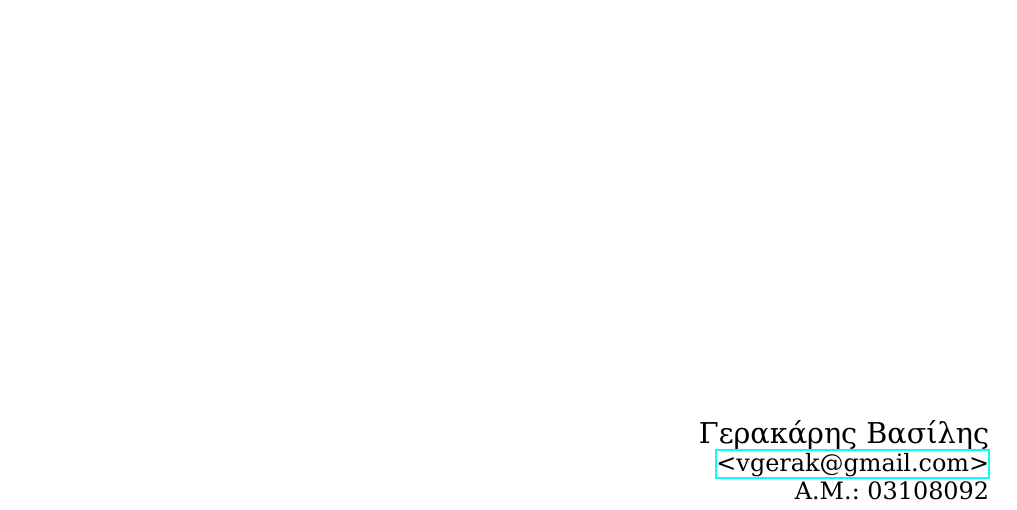
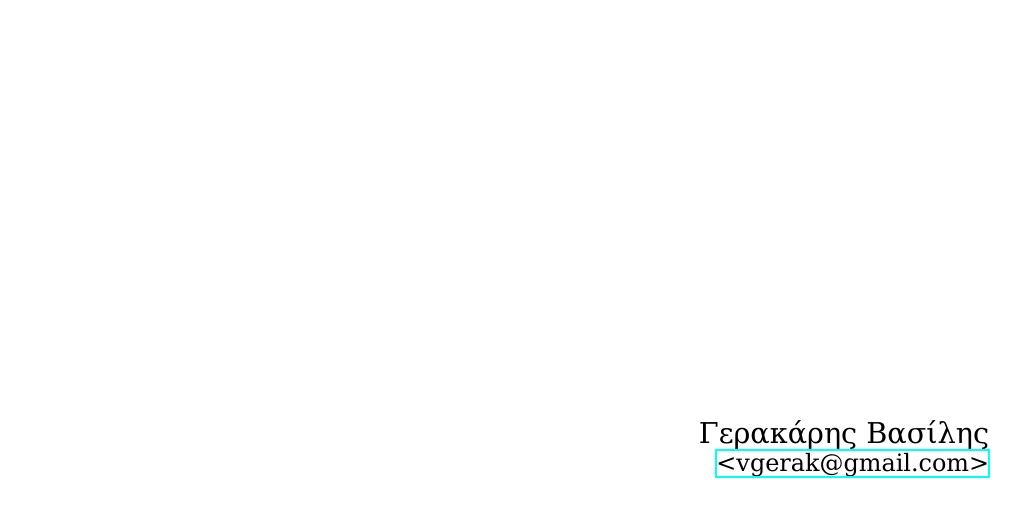
Before and after one commit to vgerak/C-lab-2012, a LaTeX problem sheet (PastExams/tex/ask1.tex, which reads PastExams/tex/title/title.tex): part of page 1 of 4, cut so that both start at the same text. Compiled offline with XeLaTeX; a missing font is replaced by an installed copy or a similar font.

Commit message:
removed AM from title, noone should care

```diff
--- a/PastExams/tex/title/title.tex
+++ b/PastExams/tex/title/title.tex
@@ -23,7 +23,6 @@
 \begin{flushright}
 \Large{Γερακάρης Βασίλης}\\
 \large{\href{mailto:vgerak@gmail.com}{<vgerak@gmail.com>}}\\
-\large{Α.Μ.: 03108092}\\
 \end{flushright}
 \vspace{1cm}
 
```
